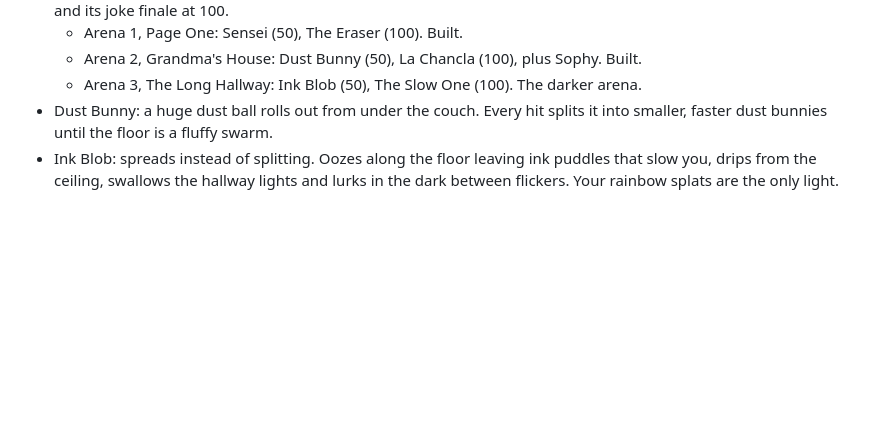
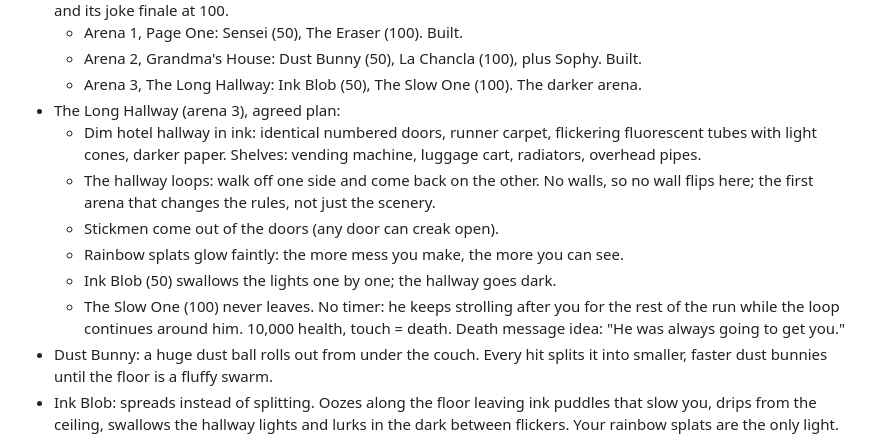
Before and after one commit to jigoleberks/rainbowed, a Markdown page: IDEAS.md, the part around the change. GitHub-like rendering; blank space fills up the shorter version.

Commit message:
Plan The Long Hallway: looping arena, Ink Blob, the Slow One stays forever
Co-Authored-By: Claude Opus 5.5 <noreply@anthropic.com>
Claude-Session: https://claude.ai/code/session_01H47j4472NUQTwhtF41YNXS

```diff
--- a/IDEAS.md
+++ b/IDEAS.md
@@ -28,6 +28,18 @@ There is no winning. Every run ends with "You got rainbowed."
   - Arena 1, Page One: Sensei (50), The Eraser (100). Built.
   - Arena 2, Grandma's House: Dust Bunny (50), La Chancla (100), plus Sophy. Built.
   - Arena 3, The Long Hallway: Ink Blob (50), The Slow One (100). The darker arena.
+- The Long Hallway (arena 3), agreed plan:
+  - Dim hotel hallway in ink: identical numbered doors, runner carpet, flickering
+    fluorescent tubes with light cones, darker paper. Shelves: vending machine,
+    luggage cart, radiators, overhead pipes.
+  - The hallway loops: walk off one side and come back on the other. No walls, so no
+    wall flips here; the first arena that changes the rules, not just the scenery.
+  - Stickmen come out of the doors (any door can creak open).
+  - Rainbow splats glow faintly: the more mess you make, the more you can see.
+  - Ink Blob (50) swallows the lights one by one; the hallway goes dark.
+  - The Slow One (100) never leaves. No timer: he keeps strolling after you for the
+    rest of the run while the loop continues around him. 10,000 health, touch = death.
+    Death message idea: "He was always going to get you."
 - Dust Bunny: a huge dust ball rolls out from under the couch. Every hit splits it
   into smaller, faster dust bunnies until the floor is a fluffy swarm.
 - Ink Blob: spreads instead of splitting. Oozes along the floor leaving ink puddles
```
